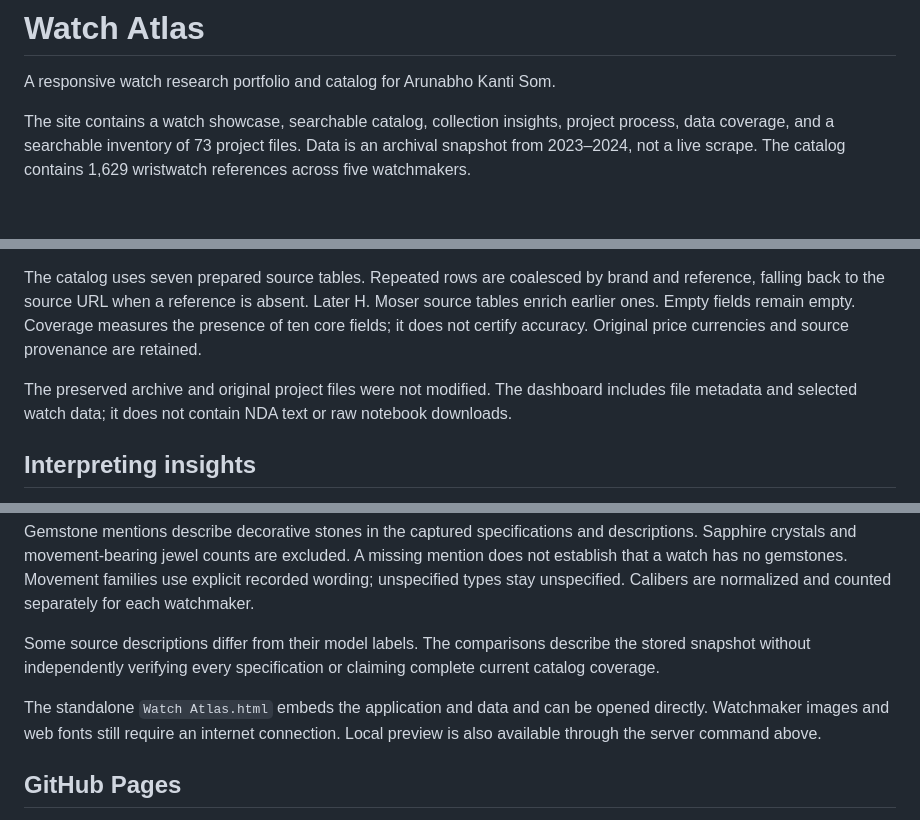
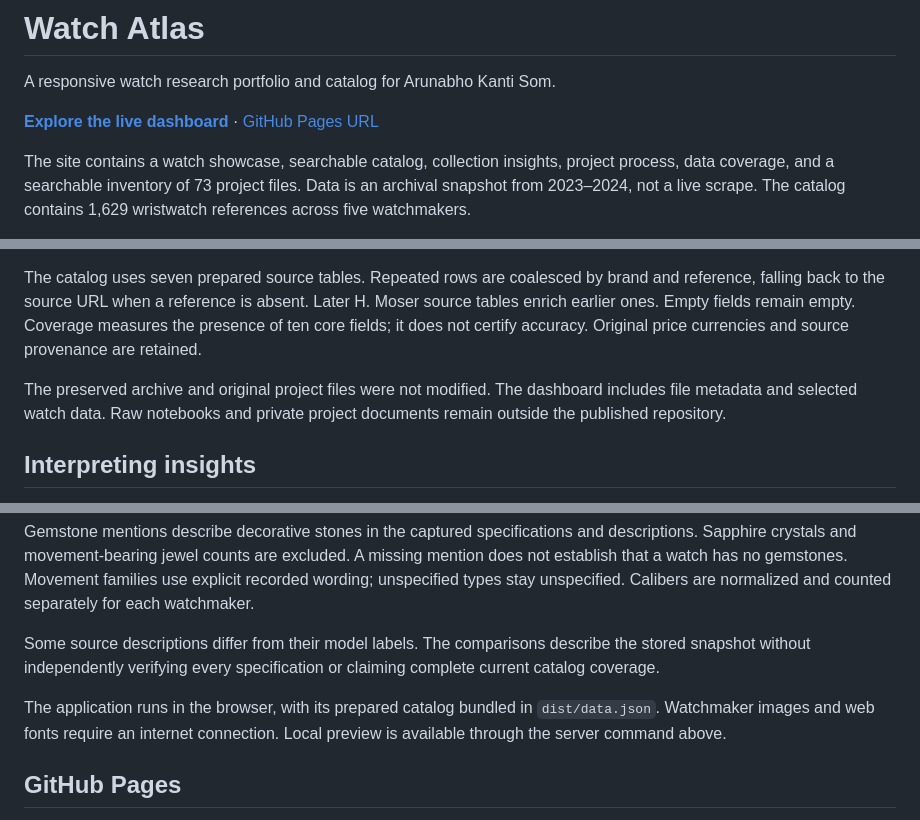
Before and after one commit to AarunabhS/watch-atlas, a Markdown page: README.md, 3 parts joined by grey strips. GitHub-like rendering; blank space fills up the shorter version.

Commit message:
Document live GitHub Pages dashboard

```diff
--- a/README.md
+++ b/README.md
@@ -1,6 +1,8 @@
 # Watch Atlas
 
 A responsive watch research portfolio and catalog for Arunabho Kanti Som.
+
+**[Explore the live dashboard](https://www.arunabhosom.com/watch-atlas/)** · [GitHub Pages URL](https://aarunabhs.github.io/watch-atlas/)
 
 The site contains a watch showcase, searchable catalog, collection insights, project process, data coverage, and a searchable inventory of 73 project files. Data is an archival snapshot from 2023–2024, not a live scrape. The catalog contains 1,629 wristwatch references across five watchmakers.
 
@@ -22,7 +24,7 @@ Run `python3 -m http.server 4173 --directory dist` and open `http://localhost:41
 
 The catalog uses seven prepared source tables. Repeated rows are coalesced by brand and reference, falling back to the source URL when a reference is absent. Later H. Moser source tables enrich earlier ones. Empty fields remain empty. Coverage measures the presence of ten core fields; it does not certify accuracy. Original price currencies and source provenance are retained.
 
-The preserved archive and original project files were not modified. The dashboard includes file metadata and selected watch data; it does not contain NDA text or raw notebook downloads.
+The preserved archive and original project files were not modified. The dashboard includes file metadata and selected watch data. Raw notebooks and private project documents remain outside the published repository.
 
 ## Interpreting insights
 
@@ -34,7 +36,7 @@ Gemstone mentions describe decorative stones in the captured specifications and
 
 Some source descriptions differ from their model labels. The comparisons describe the stored snapshot without independently verifying every specification or claiming complete current catalog coverage.
 
-The standalone `Watch Atlas.html` embeds the application and data and can be opened directly. Watchmaker images and web fonts still require an internet connection. Local preview is also available through the server command above.
+The application runs in the browser, with its prepared catalog bundled in `dist/data.json`. Watchmaker images and web fonts require an internet connection. Local preview is available through the server command above.
 
 ## GitHub Pages
 
```
